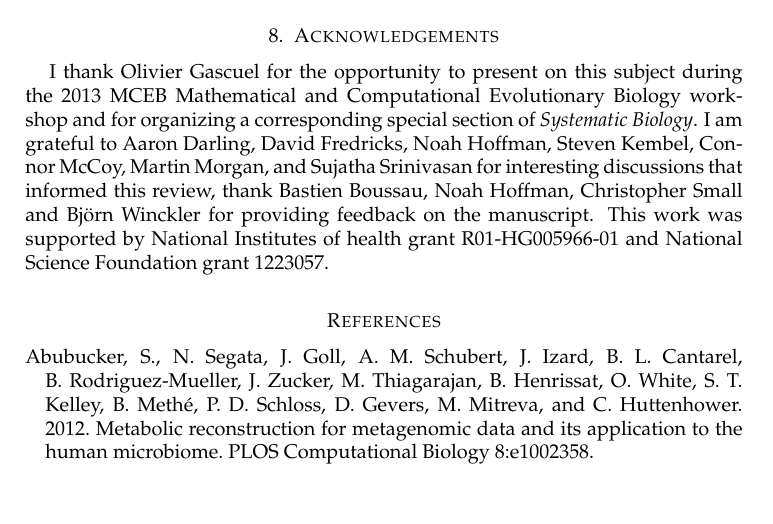
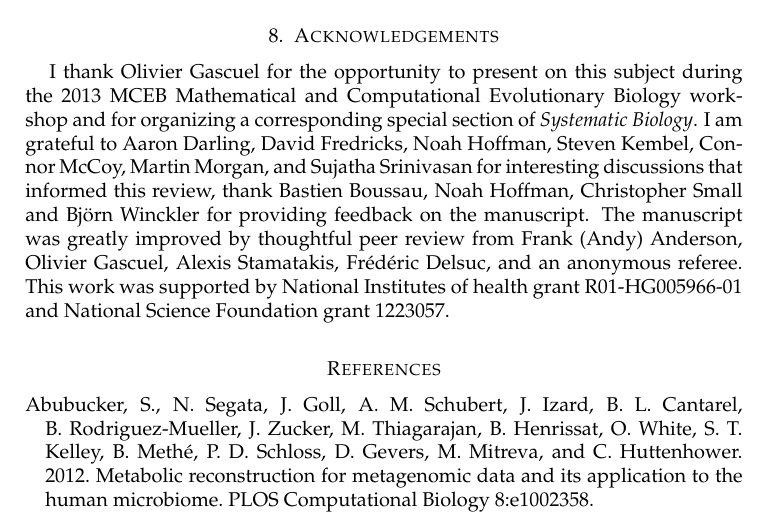
Before and after one commit to matsen/sbreview, a LaTeX paper (sbreview.tex): part of page 17 of 31, cut so that both start at the same text, the shorter picture padded with empty space. Compiled offline with pdfLaTeX.

Commit message:
Thank peer reviewers

```diff
--- a/sbreview.tex
+++ b/sbreview.tex
@@ -589,6 +589,7 @@ Phylogenetics has already contributed significantly to research on the human mic
 \section{Acknowledgements}
 I thank Olivier Gascuel for the opportunity to present on this subject during the 2013 MCEB Mathematical and Computational Evolutionary Biology workshop and for organizing a corresponding special section of \textit{Systematic Biology}.
 I am grateful to Aaron Darling, David Fredricks, Noah Hoffman, Steven Kembel, Connor McCoy, Martin Morgan, and Sujatha Srinivasan for interesting discussions that informed this review, thank Bastien Boussau, Noah Hoffman, Christopher Small and Bj\"orn Winckler for providing feedback on the manuscript.
+The manuscript was greatly improved by thoughtful peer review from Frank (Andy) Anderson, Olivier Gascuel, Alexis Stamatakis, Frédéric Delsuc, and an anonymous referee.
 This work was supported by National Institutes of health grant R01-HG005966-01 and National Science Foundation grant 1223057.
 
 
```
